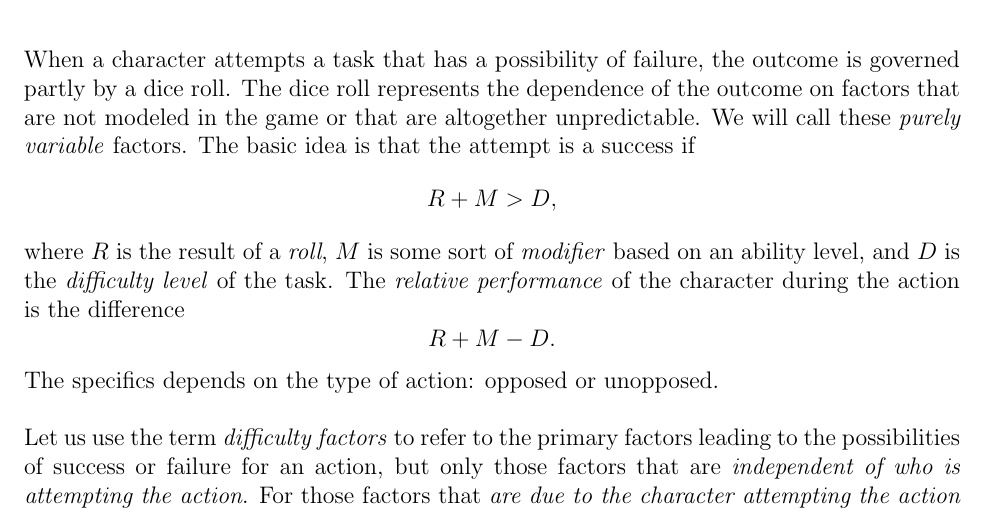
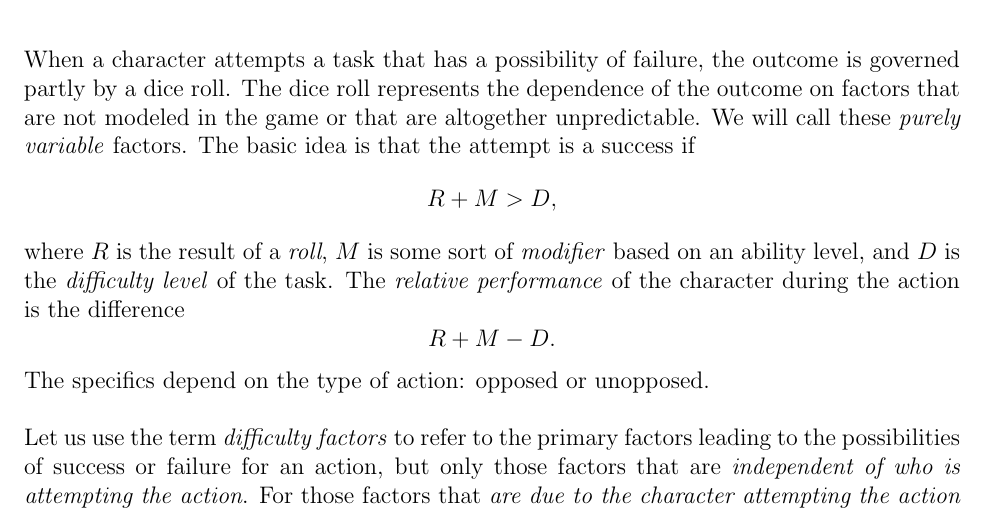
Before and after one commit to ebrahimebrahim/peupfudge, a LaTeX document (peupfudge.tex): part of page 9 of 17, cut so that both start at the same text. Compiled offline with pdfLaTeX.

Commit message:
fix typo

```diff
--- a/peupfudge.tex
+++ b/peupfudge.tex
@@ -430,7 +430,7 @@ where $R$ is the result of a \emph{roll}, $M$ is some sort of \emdex{modifier} b
 and $D$ is the \emdex{difficulty level} of the task.
 The \emdex{relative performance} of the character during the action is the difference
 $$ R+M-D. $$
-The specifics depends on the type of action: opposed or unopposed.
+The specifics depend on the type of action: opposed or unopposed.
 
 
 
```
